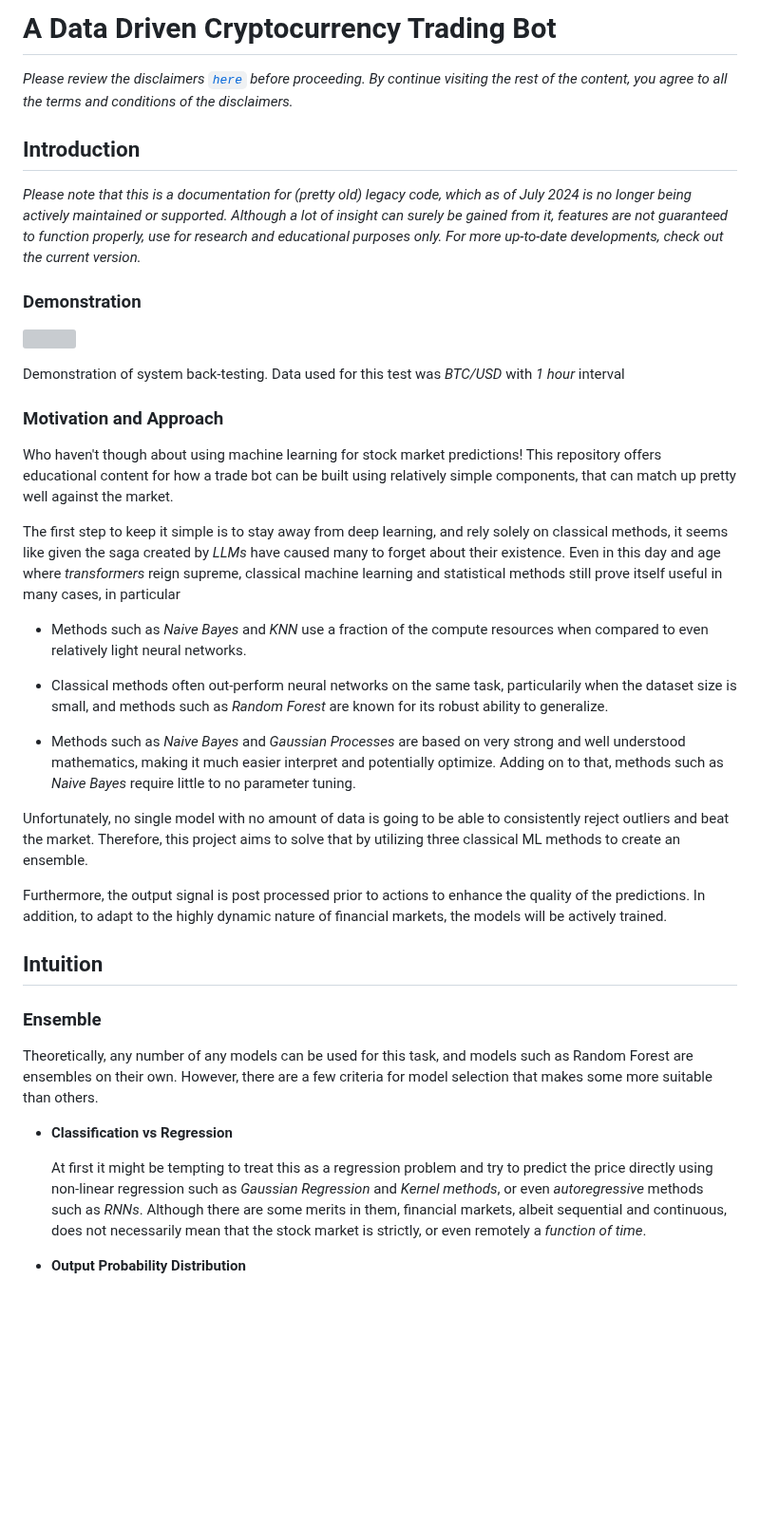
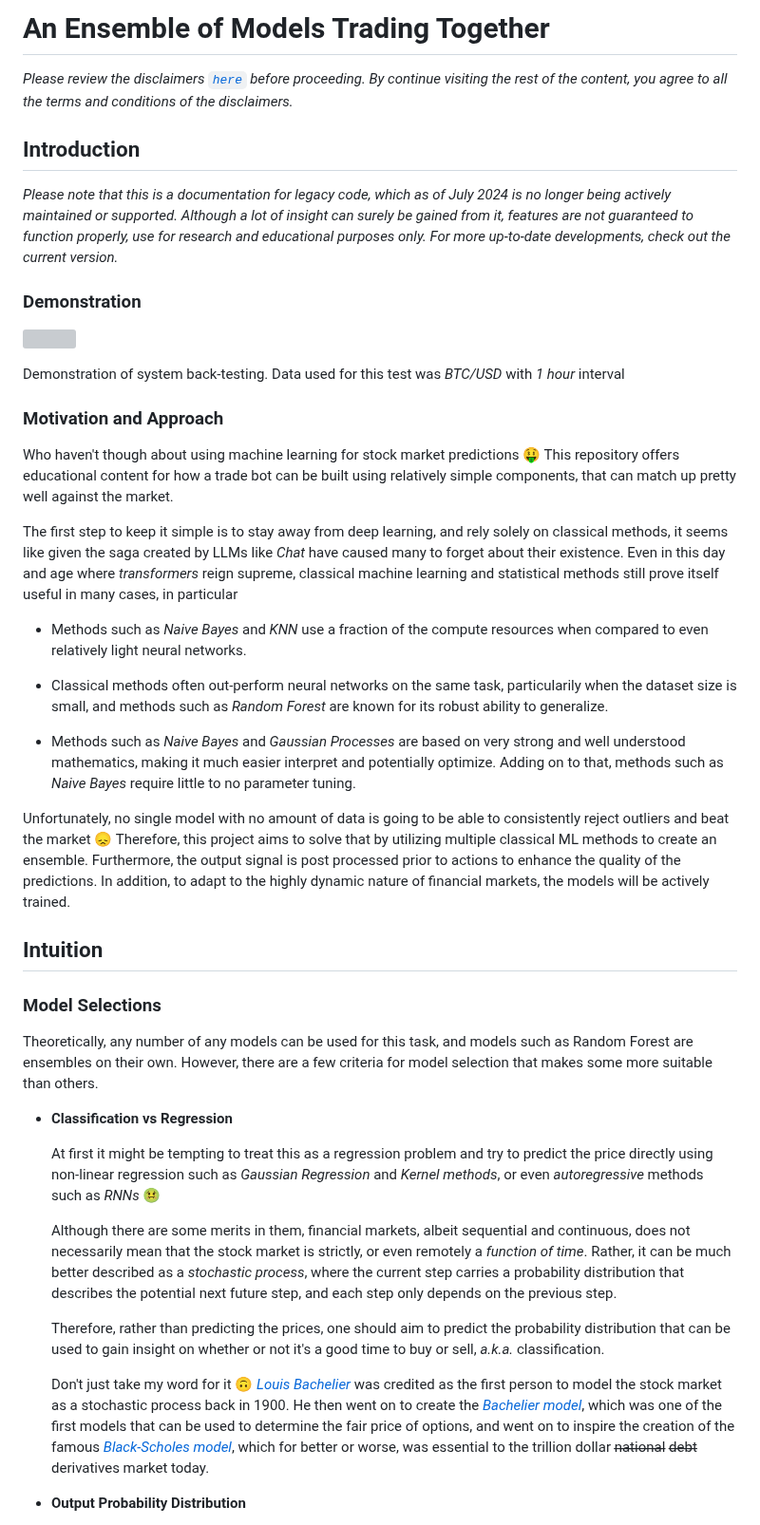
Before and after one commit to SnowCheetos/AutoMoonBot, a Markdown page: legacy/classical_ensemble/README.md, the part around one of its changes. Shown at 95% size. Rendered like a GitHub page; blank space fills up the shorter version; grey boxes are pictures that could not be loaded.

```diff
--- a/legacy/classical_ensemble/README.md
+++ b/legacy/classical_ensemble/README.md
@@ -1,10 +1,10 @@
-# A Data Driven Cryptocurrency Trading Bot
+# An Ensemble of Models Trading Together
 
 *Please review the disclaimers [`here`](../../README.md) before proceeding. By continue visiting the rest of the content, you agree to all the terms and conditions of the disclaimers.*
 
 ## Introduction
 
-*Please note that this is a documentation for (pretty old) legacy code, which as of July 2024 is no longer being actively maintained or supported. Although a lot of insight can surely be gained from it, features are not guaranteed to function properly, use for research and educational purposes only. For more up-to-date developments, check out the current version.*
+*Please note that this is a documentation for legacy code, which as of July 2024 is no longer being actively maintained or supported. Although a lot of insight can surely be gained from it, features are not guaranteed to function properly, use for research and educational purposes only. For more up-to-date developments, check out the current version.*
 
 ### Demonstration
 ![](media/demo.gif)
@@ -13,9 +13,9 @@ Demonstration of system back-testing. Data used for this test was *BTC/USD* with
 
 ### Motivation and Approach
 
-Who haven't though about using machine learning for stock market predictions! This repository offers educational content for how a trade bot can be built using relatively simple components, that can match up pretty well against the market.
+Who haven't though about using machine learning for stock market predictions 🤑 This repository offers educational content for how a trade bot can be built using relatively simple components, that can match up pretty well against the market.
 
-The first step to keep it simple is to stay away from deep learning, and rely solely on classical methods, it seems like given the saga created by *LLMs* have caused many to forget about their existence. Even in this day and age where *transformers* reign supreme, classical machine learning and statistical methods still prove itself useful in many cases, in particular
+The first step to keep it simple is to stay away from deep learning, and rely solely on classical methods, it seems like given the saga created by LLMs like *Chat* have caused many to forget about their existence. Even in this day and age where *transformers* reign supreme, classical machine learning and statistical methods still prove itself useful in many cases, in particular
 
 - Methods such as *Naive Bayes* and *KNN* use a fraction of the compute resources when compared to even relatively light neural networks.
 
@@ -23,19 +23,24 @@ The first step to keep it simple is to stay away from deep learning, and rely so
 
 - Methods such as *Naive Bayes* and *Gaussian Processes* are based on very strong and well understood mathematics, making it much easier interpret and potentially optimize. Adding on to that, methods such as *Naive Bayes* require little to no parameter tuning.
 
-Unfortunately, no single model with no amount of data is going to be able to consistently reject outliers and beat the market. Therefore, this project aims to solve that by utilizing three classical ML methods to create an ensemble.
-
-Furthermore, the output signal is post processed prior to actions to enhance the quality of the predictions. In addition, to adapt to the highly dynamic nature of financial markets, the models will be actively trained.
+Unfortunately, no single model with no amount of data is going to be able to consistently reject outliers and beat the market 😞 Therefore, this project aims to solve that by utilizing multiple classical ML methods to create an ensemble. Furthermore, the output signal is post processed prior to actions to enhance the quality of the predictions. In addition, to adapt to the highly dynamic nature of financial markets, the models will be actively trained.
 
 ## Intuition
 
-### Ensemble
+### Model Selections
 
 Theoretically, any number of any models can be used for this task, and models such as Random Forest are ensembles on their own. However, there are a few criteria for model selection that makes some more suitable than others.
 
 - **Classification vs Regression**
 
-    At first it might be tempting to treat this as a regression problem and try to predict the price directly using non-linear regression such as *Gaussian Regression* and *Kernel methods*, or even *autoregressive* methods such as *RNNs*. Although there are some merits in them, financial markets, albeit sequential and continuous, does not necessarily mean that the stock market is strictly, or even remotely a *function of time*.
+    At first it might be tempting to treat this as a regression problem and try to predict the price directly using non-linear regression such as *Gaussian Regression* and *Kernel methods*, or even *autoregressive* methods such as *RNNs* 🤢
+
+    Although there are some merits in them, financial markets, albeit sequential and continuous, does not necessarily mean that the stock market is strictly, or even remotely a *function of time*. Rather, it can be much better described as a *stochastic process*, where the current step carries a probability distribution that describes the potential next future step, and each step only depends on the previous step.
+
+    Therefore, rather than predicting the prices, one should aim to predict the probability distribution that can be used to gain insight on whether or not it's a good time to buy or sell, *a.k.a.* classification.
+
+    Don't just take my word for it 🙃 [*Louis Bachelier*](https://en.wikipedia.org/wiki/Louis_Bachelier) was credited as the first person to model the stock market as a stochastic process back in 1900. He then went on to create the [*Bachelier model*](https://en.wikipedia.org/wiki/Bachelier_model), which was one of the first models that can be used to determine the fair price of options, and went on to inspire the creation of the famous [*Black-Scholes model*](https://en.wikipedia.org/wiki/Black%E2%80%93Scholes_model), which for better or worse, was essential to the trillion dollar n̶a̶t̶i̶o̶n̶a̶l̶ d̶e̶b̶t̶ derivatives market today.
+
 
 - **Output Probability Distribution**
 
```
Also changed, not shown: other parts of legacy/classical_ensemble/README.md (+35 -2 lines), 1 other file.
